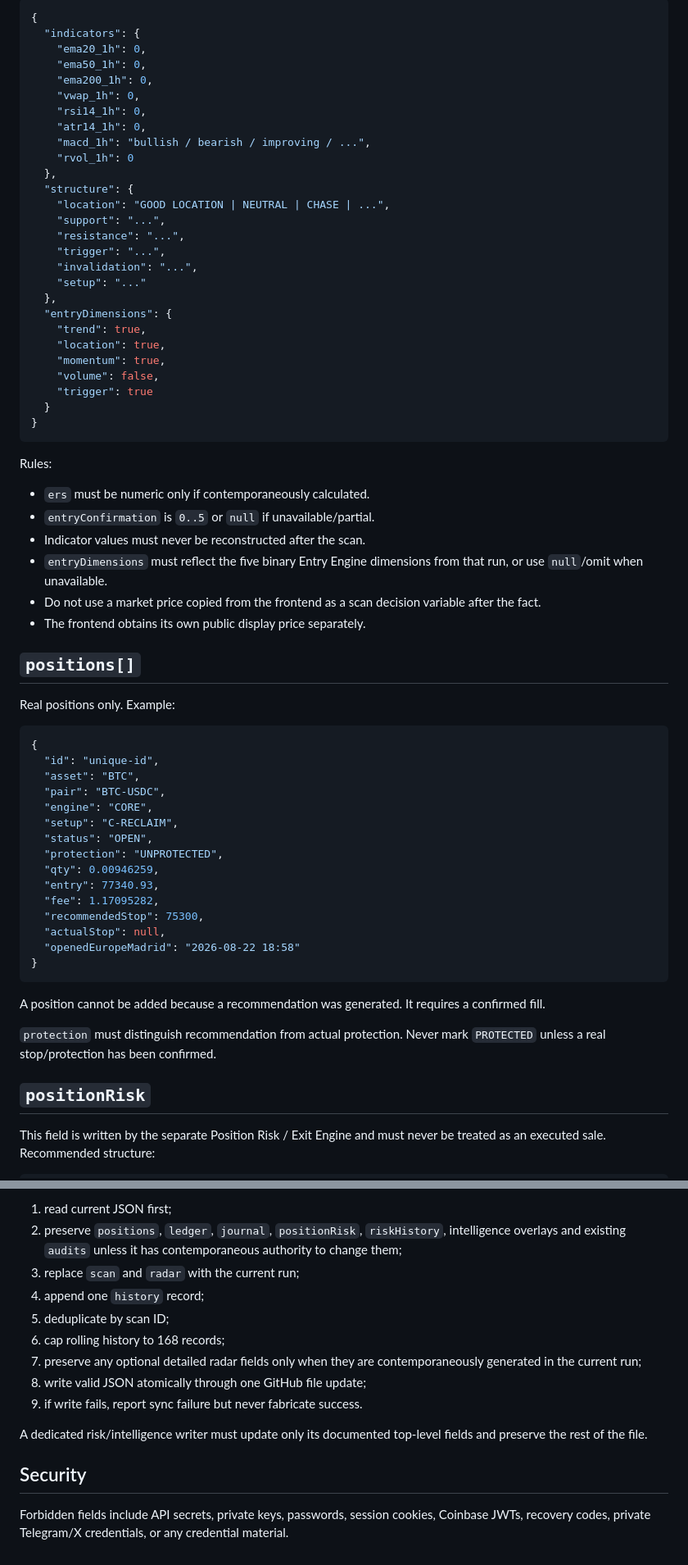
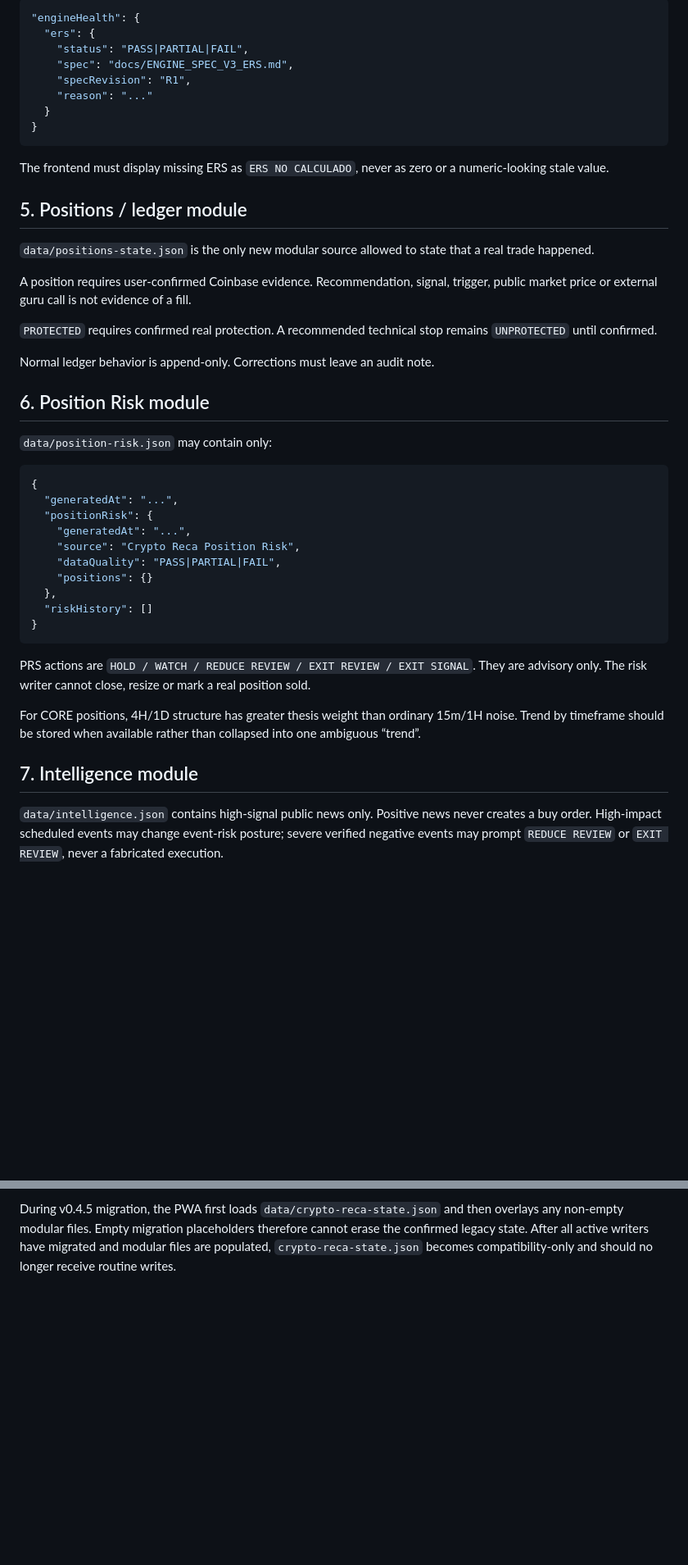
Before and after one commit to Tresviulk/crypto-reca-dashboard, a Markdown page: docs/DATA_CONTRACT.md, 2 parts joined by grey strips. Shown at 82% size. Drawn GitHub-style; blank space fills up the shorter version.

````diff
--- a/docs/DATA_CONTRACT.md
+++ b/docs/DATA_CONTRACT.md
@@ -64,70 +73,49 @@ Optional detailed fields may be included only when they were calculated contempo
 
 ```json
-{
-  "indicators": {
-    "ema20_1h": 0,
-    "ema50_1h": 0,
-    "ema200_1h": 0,
-    "vwap_1h": 0,
-    "rsi14_1h": 0,
-    "atr14_1h": 0,
-    "macd_1h": "bullish / bearish / improving / ...",
-    "rvol_1h": 0
-  },
-  "structure": {
-    "location": "GOOD LOCATION | NEUTRAL | CHASE | ...",
-    "support": "...",
-    "resistance": "...",
-    "trigger": "...",
-    "invalidation": "...",
-    "setup": "..."
-  },
-  "entryDimensions": {
-    "trend": true,
-    "location": true,
-    "momentum": true,
-    "volume": false,
-    "trigger": true
+"engineHealth": {
+  "ers": {
+    "status": "PASS|PARTIAL|FAIL",
+    "spec": "docs/ENGINE_SPEC_V3_ERS.md",
+    "specRevision": "R1",
+    "reason": "..."
   }
 }
 ```
 
-Rules:
+The frontend must display missing ERS as `ERS NO CALCULADO`, never as zero or a numeric-looking stale value.
 
-- `ers` must be numeric only if contemporaneously calculated.
-- `entryConfirmation` is `0..5` or `null` if unavailable/partial.
-- Indicator values must never be reconstructed after the scan.
-- `entryDimensions` must reflect the five binary Entry Engine dimensions from that run, or use `null`/omit when unavailable.
-- Do not use a market price copied from the frontend as a scan decision variable after the fact.
-- The frontend obtains its own public display price separately.
+## 5. Positions / ledger module
 
-## `positions[]`
+`data/positions-state.json` is the only new modular source allowed to state that a real trade happened.
 
-Real positions only. Example:
+A position requires user-confirmed Coinbase evidence. Recommendation, signal, trigger, public market price or external guru call is not evidence of a fill.
+
+`PROTECTED` requires confirmed real protection. A recommended technical stop remains `UNPROTECTED` until confirmed.
+
+Normal ledger behavior is append-only. Corrections must leave an audit note.
+
+## 6. Position Risk module
+
+`data/position-risk.json` may contain only:
 
 ```json
 {
-  "id": "unique-id",
-  "asset": "BTC",
-  "pair": "BTC-USDC",
-  "engine": "CORE",
-  "setup": "C-RECLAIM",
-  "status": "OPEN",
-  "protection": "UNPROTECTED",
-  "qty": 0.00946259,
-  "entry": 77340.93,
-  "fee": 1.17095282,
-  "recommendedStop": 75300,
-  "actualStop": null,
-  "openedEuropeMadrid": "2026-08-22 18:58"
+  "generatedAt": "...",
+  "positionRisk": {
+    "generatedAt": "...",
+    "source": "Crypto Reca Position Risk",
+    "dataQuality": "PASS|PARTIAL|FAIL",
+    "positions": {}
+  },
+  "riskHistory": []
 }
 ```
 
-A position cannot be added because a recommendation was generated. It requires a confirmed fill.
+PRS actions are `HOLD / WATCH / REDUCE REVIEW / EXIT REVIEW / EXIT SIGNAL`. They are advisory only. The risk writer cannot close, resize or mark a real position sold.
 
-`protection` must distinguish recommendation from actual protection. Never mark `PROTECTED` unless a real stop/protection has been confirmed.
+For CORE positions, 4H/1D structure has greater thesis weight than ordinary 15m/1H noise. Trend by timeframe should be stored when available rather than collapsed into one ambiguous “trend”.
 
-## `positionRisk`
+## 7. Intelligence module
 
-This field is written by the separate Position Risk / Exit Engine and must never be treated as an executed sale. Recommended structure:
+`data/intelligence.json` contains high-signal public news only. Positive news never creates a buy order. High-impact scheduled events may change event-risk posture; severe verified negative events may prompt `REDUCE REVIEW` or `EXIT REVIEW`, never a fabricated execution.
 
@@ -215,16 +155,2 @@ A radar automation updating the file must:
 
-1. read current JSON first;
-2. preserve `positions`, `ledger`, `journal`, `positionRisk`, `riskHistory`, intelligence overlays and existing `audits` unless it has contemporaneous authority to change them;
-3. replace `scan` and `radar` with the current run;
-4. append one `history` record;
-5. deduplicate by scan ID;
-6. cap rolling history to 168 records;
-7. preserve any optional detailed radar fields only when they are contemporaneously generated in the current run;
-8. write valid JSON atomically through one GitHub file update;
-9. if write fails, report sync failure but never fabricate success.
-
-A dedicated risk/intelligence writer must update only its documented top-level fields and preserve the rest of the file.
-
-## Security
-
-Forbidden fields include API secrets, private keys, passwords, session cookies, Coinbase JWTs, recovery codes, private Telegram/X credentials, or any credential material.
+During v0.4.5 migration, the PWA first loads `data/crypto-reca-state.json` and then overlays any non-empty modular files. Empty migration placeholders therefore cannot erase the confirmed legacy state. After all active writers have migrated and modular files are populated, `crypto-reca-state.json` becomes compatibility-only and should no longer receive routine writes.
````
Also changed, not shown: other parts of docs/DATA_CONTRACT.md (+71 -110 lines).
